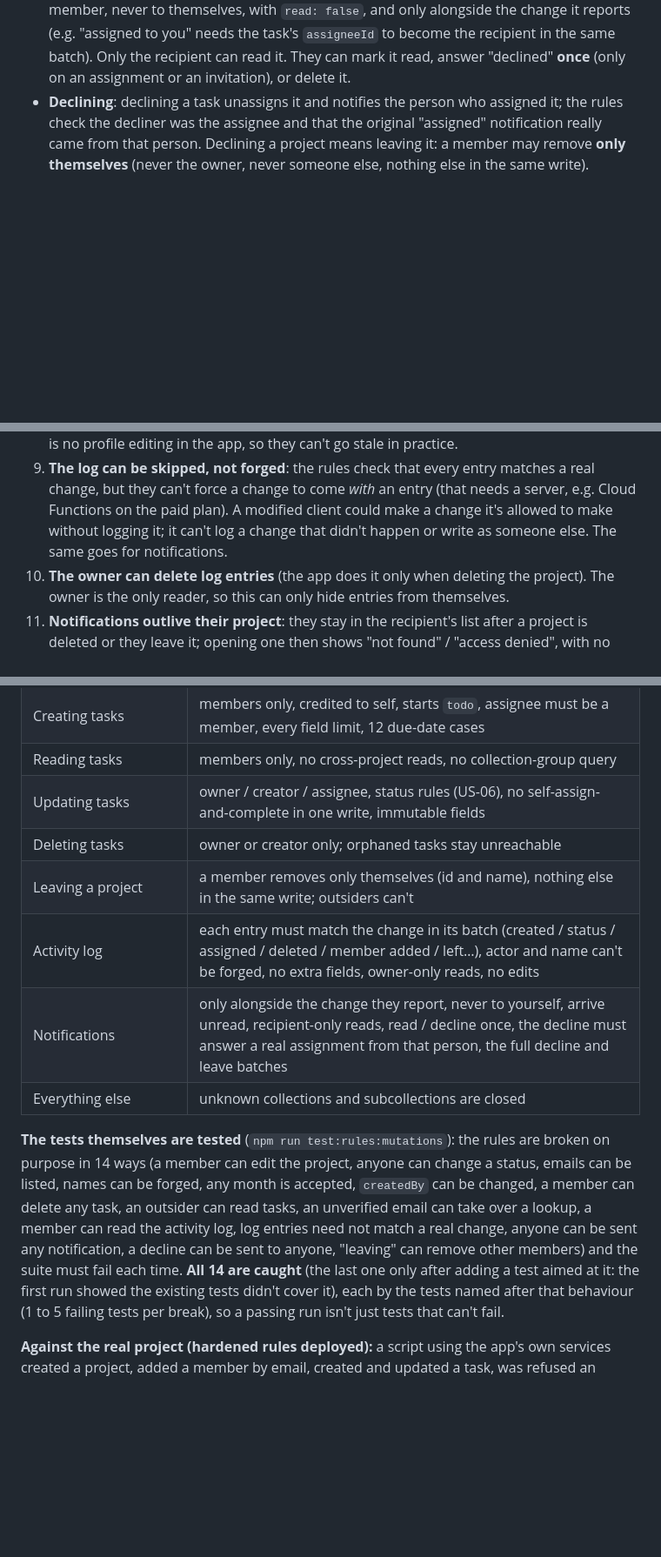
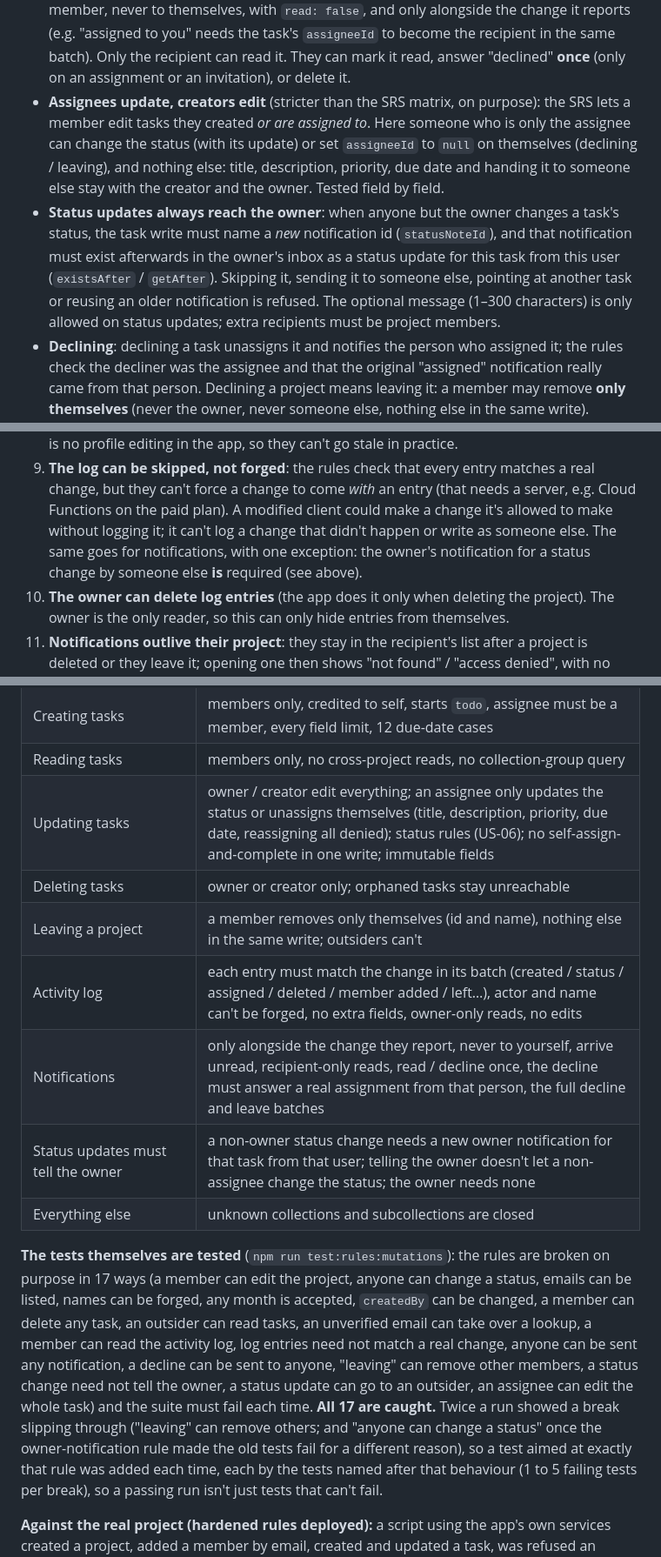
Before and after one commit to eng-mohammed-abuhalima/TaskFlow, a Markdown page: docs/SECURITY.md, 3 parts joined by grey strips. Shown at 87% size. Rendered like a GitHub page; blank space fills up the shorter version.

Commit message:
docs: document status updates and the assignee limit

```diff
--- a/docs/SECURITY.md
+++ b/docs/SECURITY.md
@@ -53,6 +53,15 @@ collection-group queries over all tasks.
   never to themselves, with `read: false`, and only alongside the change it reports (e.g. "assigned to you"
   needs the task's `assigneeId` to become the recipient in the same batch). Only the recipient can read it.
   They can mark it read, answer "declined" **once** (only on an assignment or an invitation), or delete it.
+- **Assignees update, creators edit** (stricter than the SRS matrix, on purpose): the SRS lets a member edit tasks
+  they created *or are assigned to*. Here someone who is only the assignee can change the status (with its update)
+  or set `assigneeId` to `null` on themselves (declining / leaving), and nothing else: title, description, priority,
+  due date and handing it to someone else stay with the creator and the owner. Tested field by field.
+- **Status updates always reach the owner**: when anyone but the owner changes a task's status, the task write
+  must name a *new* notification id (`statusNoteId`), and that notification must exist afterwards in the owner's
+  inbox as a status update for this task from this user (`existsAfter` / `getAfter`). Skipping it, sending it to
+  someone else, pointing at another task or reusing an older notification is refused. The optional message
+  (1–300 characters) is only allowed on status updates; extra recipients must be project members.
 - **Declining**: declining a task unassigns it and notifies the person who assigned it; the rules check the
   decliner was the assignee and that the original "assigned" notification really came from that person.
   Declining a project means leaving it: a member may remove **only themselves** (never the owner, never
@@ -80,7 +89,8 @@ collection-group queries over all tasks.
 9. **The log can be skipped, not forged**: the rules check that every entry matches a real change, but they
    can't force a change to come *with* an entry (that needs a server, e.g. Cloud Functions on the paid
    plan). A modified client could make a change it's allowed to make without logging it; it can't log a
-   change that didn't happen or write as someone else. The same goes for notifications.
+   change that didn't happen or write as someone else. The same goes for notifications, with one exception:
+   the owner's notification for a status change by someone else **is** required (see above).
 10. **The owner can delete log entries** (the app does it only when deleting the project). The owner is the
    only reader, so this can only hide entries from themselves.
 11. **Notifications outlive their project**: they stay in the recipient's list after a project is deleted
@@ -113,20 +123,23 @@ refuses older versions and prints an error). The first run downloads the emulato
 | Membership | add one real user with their real name, remove one non-owner, max 20, legacy backfill, removal batch and instant loss of access |
 | Creating tasks | members only, credited to self, starts `todo`, assignee must be a member, every field limit, 12 due-date cases |
 | Reading tasks | members only, no cross-project reads, no collection-group query |
-| Updating tasks | owner / creator / assignee, status rules (US-06), no self-assign-and-complete in one write, immutable fields |
+| Updating tasks | owner / creator edit everything; an assignee only updates the status or unassigns themselves (title, description, priority, due date, reassigning all denied); status rules (US-06); no self-assign-and-complete in one write; immutable fields |
 | Deleting tasks | owner or creator only; orphaned tasks stay unreachable |
 | Leaving a project | a member removes only themselves (id and name), nothing else in the same write; outsiders can't |
 | Activity log | each entry must match the change in its batch (created / status / assigned / deleted / member added / left…), actor and name can't be forged, no extra fields, owner-only reads, no edits |
 | Notifications | only alongside the change they report, never to yourself, arrive unread, recipient-only reads, read / decline once, the decline must answer a real assignment from that person, the full decline and leave batches |
+| Status updates must tell the owner | a non-owner status change needs a new owner notification for that task from that user; telling the owner doesn't let a non-assignee change the status; the owner needs none |
 | Everything else | unknown collections and subcollections are closed |
 
-**The tests themselves are tested** (`npm run test:rules:mutations`): the rules are broken on purpose in 14
+**The tests themselves are tested** (`npm run test:rules:mutations`): the rules are broken on purpose in 17
 ways (a member can edit the project, anyone can change a status, emails can be listed, names can be
 forged, any month is accepted, `createdBy` can be changed, a member can delete any task, an outsider can
 read tasks, an unverified email can take over a lookup, a member can read the activity log, log entries need not match a
 real change, anyone can be sent any notification, a decline can be sent to anyone, "leaving" can remove other
-members) and the suite must fail each time. **All 14 are caught** (the last one only after adding a test aimed at
-it: the first run showed the existing tests didn't cover it), each by the tests named after that
+members, a status change need not tell the owner, a status update can go to an outsider, an assignee can edit the whole task) and the suite must
+fail each time. **All 17 are caught.** Twice a run showed a break slipping through ("leaving" can remove others; and
+"anyone can change a status" once the owner-notification rule made the old tests fail for a different reason),
+so a test aimed at exactly that rule was added each time, each by the tests named after that
 behaviour (1 to 5 failing tests per break), so a passing run isn't just tests that can't fail.
 
 **Against the real project (hardened rules deployed):** a script using the app's own services created a
```
Also changed, not shown: other parts of docs/SECURITY.md (+3 -3 lines), CLAUDE.md (+9 -2 lines).
